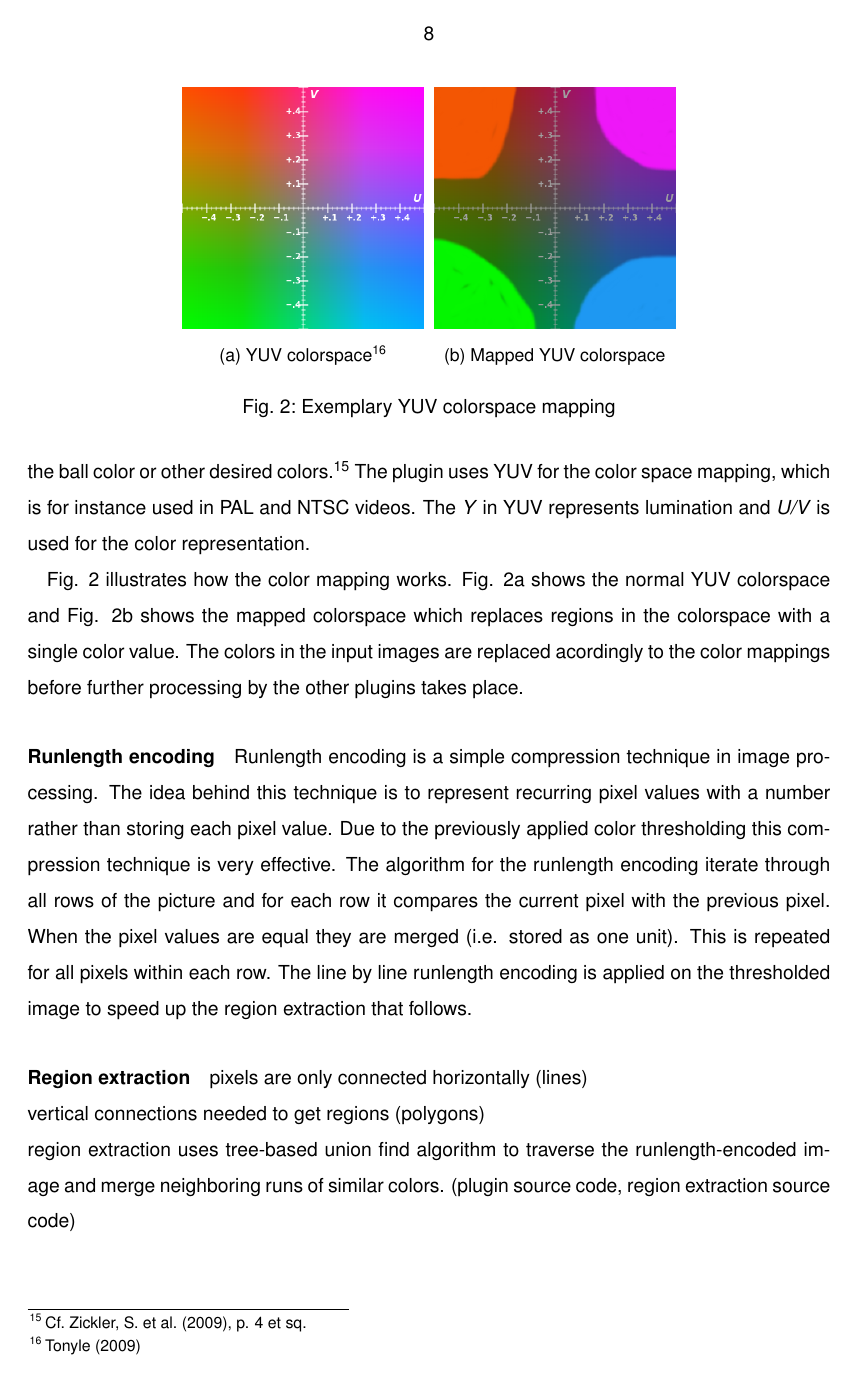
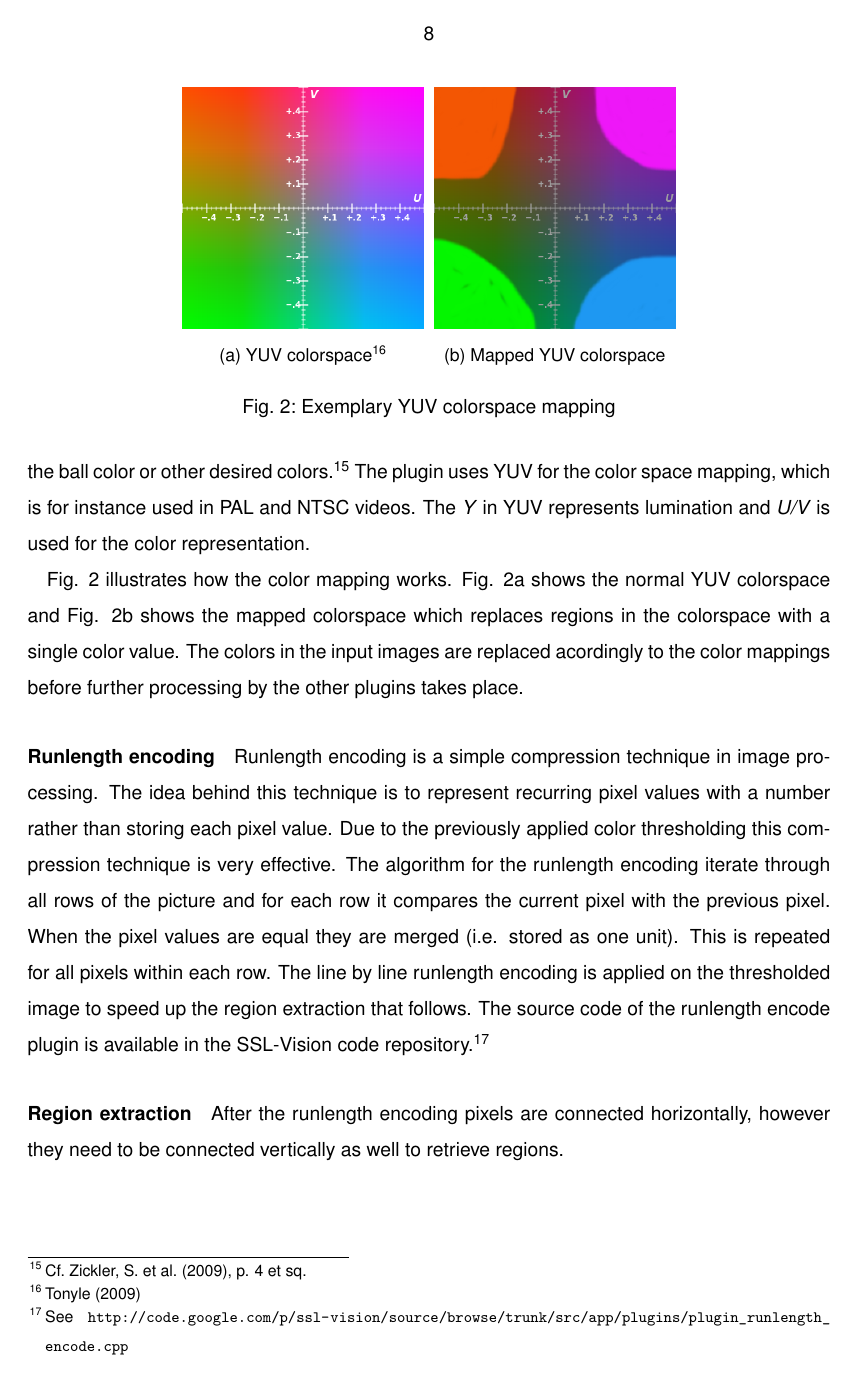
Before and after one commit to DHBW-IBIM10/robocup-computer-vision, a LaTeX document (src/seminar_paper.tex, which reads src/content.tex): page 13 of 19. Compiled offline with XeLaTeX; an older LaTeX class or package is replaced by its successor.

Commit message:
Add link to source code for region extraction

```diff
--- a/src/content.tex
+++ b/src/content.tex
@@ -345,15 +345,14 @@ and for each row it compares the current pixel with the previous pixel. When the
 equal they are merged (i.e. stored as one unit). This is repeated for all pixels within each row.
 The line by line runlength encoding is applied on the thresholded image to speed up the
 region extraction that follows.
+The source code of the runlength encode plugin is available in the SSL-Vision code
+repository.\footnote{See \url{http://code.google.com/p/ssl-vision/source/browse/trunk/src/app/plugins/plugin_runlength_encode.cpp}}
 
 \paragraph{Region extraction}
-
-pixels are only connected horizontally (lines)\\
-vertical connections needed to get regions (polygons)\\
-region extraction uses tree-based union find algorithm to traverse the
-runlength-encoded image and merge neighboring runs of similar colors. (plugin
-source code, region extraction source code)\\
-
+After the runlength encoding pixels are connected horizontally, however they
+need to be connected vertically as well to retrieve regions.\\
+The region extraction plugin uses a tree-based union find algorithm to traverse the
+runlength-encoded image and merge neighboring runs of similar colors.\footcite[Cf.][p. 6 et sq.]{zickler_ssl_vision}
 
 
 Also see
```
